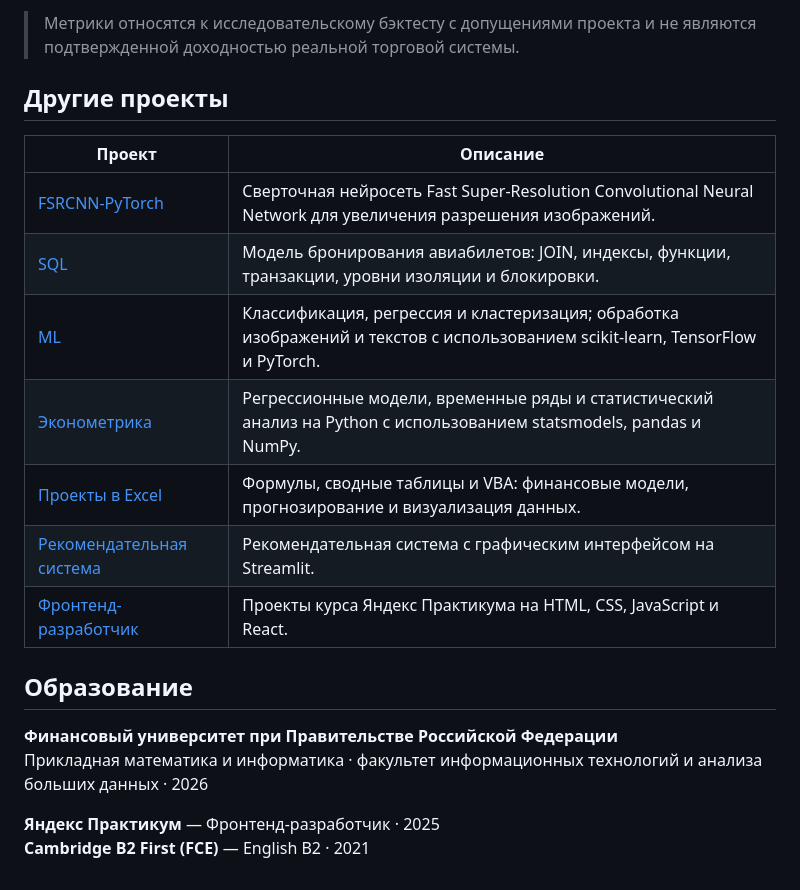
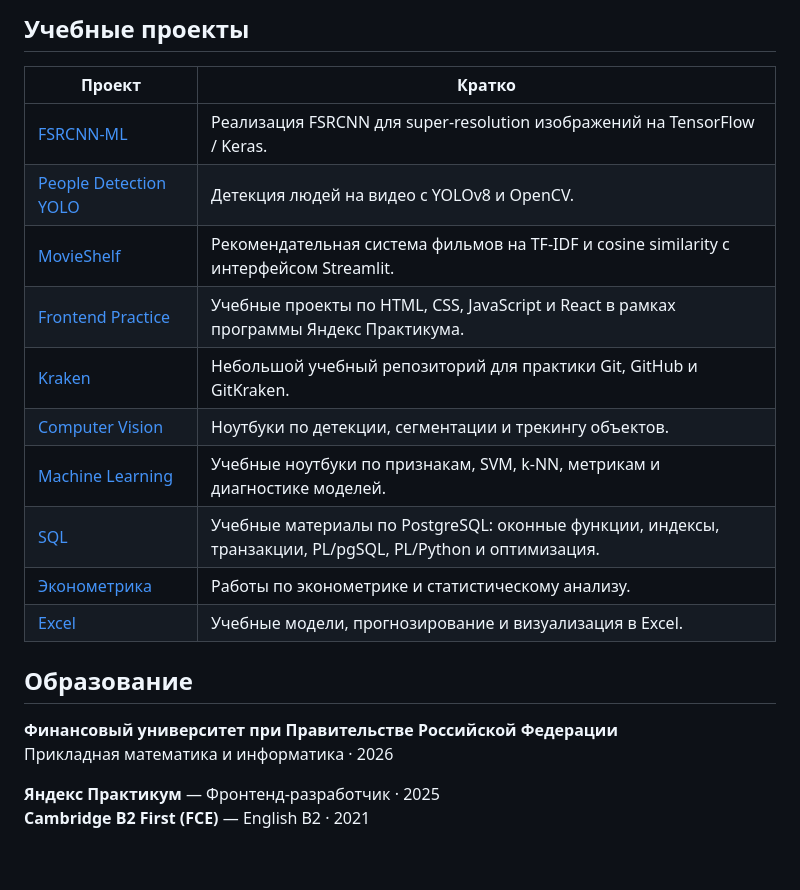
Before and after one commit to Boo4kin/Boo4kin, a Markdown page: README.md, the part around one of its changes. Drawn GitHub-style.

```diff
--- a/README.md
+++ b/README.md
@@ -47,22 +52,23 @@
 
-> Метрики относятся к исследовательскому бэктесту с допущениями проекта и не являются подтвержденной доходностью реальной торговой системы.
+## Учебные проекты
 
-## Другие проекты
-
-| Проект | Описание |
+| Проект | Кратко |
 |---|---|
-| [FSRCNN-PyTorch](https://github.com/Boo4kin/FSRCNN-ML) | Сверточная нейросеть Fast Super-Resolution Convolutional Neural Network для увеличения разрешения изображений. |
-| [SQL](https://github.com/Boo4kin/Boo4kin/tree/main/SQL) | Модель бронирования авиабилетов: JOIN, индексы, функции, транзакции, уровни изоляции и блокировки. |
-| [ML](https://github.com/Boo4kin/Boo4kin/tree/main/ML) | Классификация, регрессия и кластеризация; обработка изображений и текстов с использованием scikit-learn, TensorFlow и PyTorch. |
-| [Эконометрика](https://github.com/Boo4kin/Boo4kin/tree/main/%D0%AD%D0%BA%D0%BE%D0%BD%D0%BE%D0%BC%D0%B5%D1%82%D1%80%D0%B8%D0%BA%D0%B0) | Регрессионные модели, временные ряды и статистический анализ на Python с использованием statsmodels, pandas и NumPy. |
-| [Проекты в Excel](https://github.com/Boo4kin/Boo4kin/tree/main/Excel) | Формулы, сводные таблицы и VBA: финансовые модели, прогнозирование и визуализация данных. |
-| [Рекомендательная система](https://github.com/Boo4kin/Boo4kin/tree/main/Recomendation%20streamlit) | Рекомендательная система с графическим интерфейсом на Streamlit. |
-| [Фронтенд-разработчик](https://github.com/Boo4kin/ya-practice-frontend) | Проекты курса Яндекс Практикума на HTML, CSS, JavaScript и React. |
+| [FSRCNN-ML](https://github.com/Boo4kin/FSRCNN-ML) | Реализация FSRCNN для super-resolution изображений на TensorFlow / Keras. |
+| [People Detection YOLO](https://github.com/Boo4kin/people-detection-yolo) | Детекция людей на видео с YOLOv8 и OpenCV. |
+| [MovieShelf](https://github.com/Boo4kin/Movieshelf) | Рекомендательная система фильмов на TF-IDF и cosine similarity с интерфейсом Streamlit. |
+| [Frontend Practice](https://github.com/Boo4kin/ya-practice-frontend) | Учебные проекты по HTML, CSS, JavaScript и React в рамках программы Яндекс Практикума. |
+| [Kraken](https://github.com/Boo4kin/Kraken) | Небольшой учебный репозиторий для практики Git, GitHub и GitKraken. |
+| [Computer Vision](./Computer%20Vision) | Ноутбуки по детекции, сегментации и трекингу объектов. |
+| [Machine Learning](./ML) | Учебные ноутбуки по признакам, SVM, k-NN, метрикам и диагностике моделей. |
+| [SQL](./SQL) | Учебные материалы по PostgreSQL: оконные функции, индексы, транзакции, PL/pgSQL, PL/Python и оптимизация. |
+| [Эконометрика](./%D0%AD%D0%BA%D0%BE%D0%BD%D0%BE%D0%BC%D0%B5%D1%82%D1%80%D0%B8%D0%BA%D0%B0) | Работы по эконометрике и статистическому анализу. |
+| [Excel](./Excel) | Учебные модели, прогнозирование и визуализация в Excel. |
 
 ## Образование
 
 **Финансовый университет при Правительстве Российской Федерации**
-Прикладная математика и информатика · факультет информационных технологий и анализа больших данных · 2026
+Прикладная математика и информатика · 2026
 
 **Яндекс Практикум** — Фронтенд-разработчик · 2025
 **Cambridge B2 First (FCE)** — English B2 · 2021
```
Also changed, not shown: other parts of README.md (+27 -22 lines).
